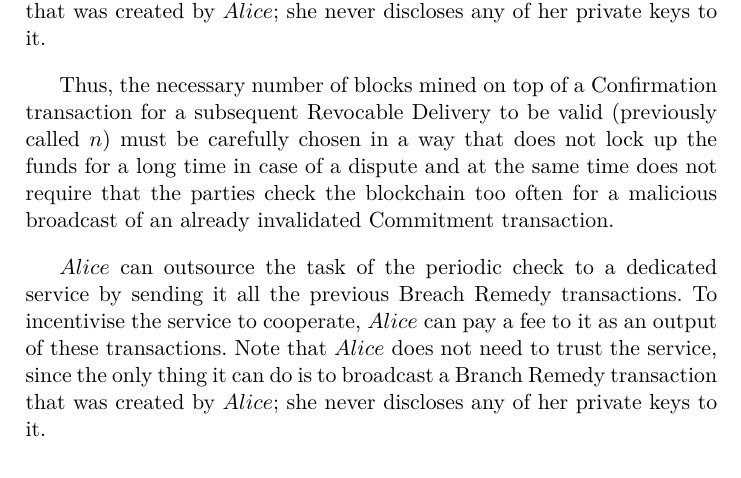
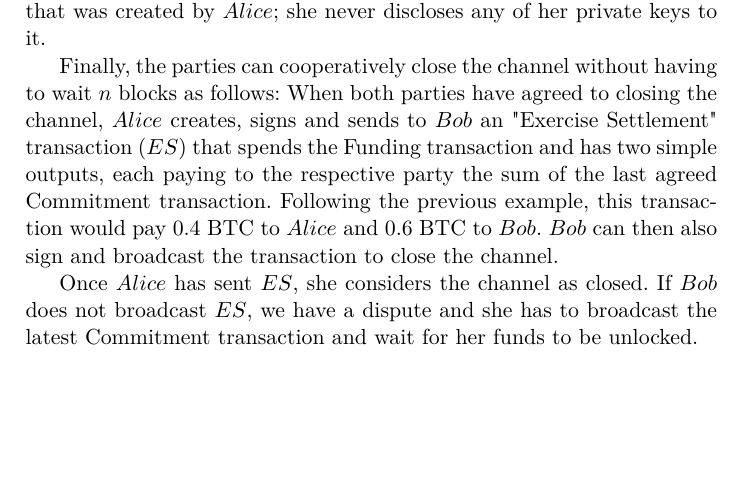
Before and after one commit to OrfeasLitos/PaymentChannels, a LaTeX paper (src/paymentChannels.tex, which reads src/lightning.tex): part of page 3 of 5 before the commit and part of page 3 of 4 after it, cut so that both start at the same text, the shorter picture padded with empty space. Compiled offline with pdfLaTeX.

Commit message:
Describe cooperative channel closing

```diff
--- a/src/lightning.tex
+++ b/src/lightning.tex
@@ -88,15 +88,14 @@
     broadcast a Branch Remedy transaction that was created by $Alice$; she never discloses
     any of her private keys to it.
 
-  Thus, the necessary number of blocks mined on top of a Confirmation transaction for a
-  subsequent Revocable Delivery to be valid (previously called $n$) must be carefully
-  chosen in a way that does not lock up the funds for a long time in case of a dispute
-  and at the same time does not require that the parties check the blockchain too often
-  for a malicious broadcast of an already invalidated Commitment transaction.
+    Finally, the parties can cooperatively close the channel without having to wait $n$
+    blocks as follows: When both parties have agreed to closing the channel, $Alice$
+    creates, signs and sends to $Bob$ an "Exercise Settlement" transaction ($ES$) that
+    spends the Funding transaction and has two simple outputs, each paying to the
+    respective party the sum of the last agreed Commitment transaction. Following the
+    previous example, this transaction would pay 0.4 BTC to $Alice$ and 0.6 BTC to $Bob$.
+    $Bob$ can then also sign and broadcast the transaction to close the channel.
 
-  $Alice$ can outsource the task of the periodic check to a dedicated service by sending
-  it all the previous Breach Remedy transactions. To incentivise the service to cooperate,
-  $Alice$ can pay a fee to it as an output of these transactions. Note that $Alice$ does
-  not need to trust the service, since the only thing it can do is to broadcast a Branch
-  Remedy transaction that was created by $Alice$; she never discloses any of her private
-  keys to it.
+    Once $Alice$ has sent $ES$, she considers the channel as closed. If $Bob$ does not
+    broadcast $ES$, we have a dispute and she has to broadcast the latest Commitment
+    transaction and wait for her funds to be unlocked.
```
Also changed, not shown: paymentChannels.pdf.
